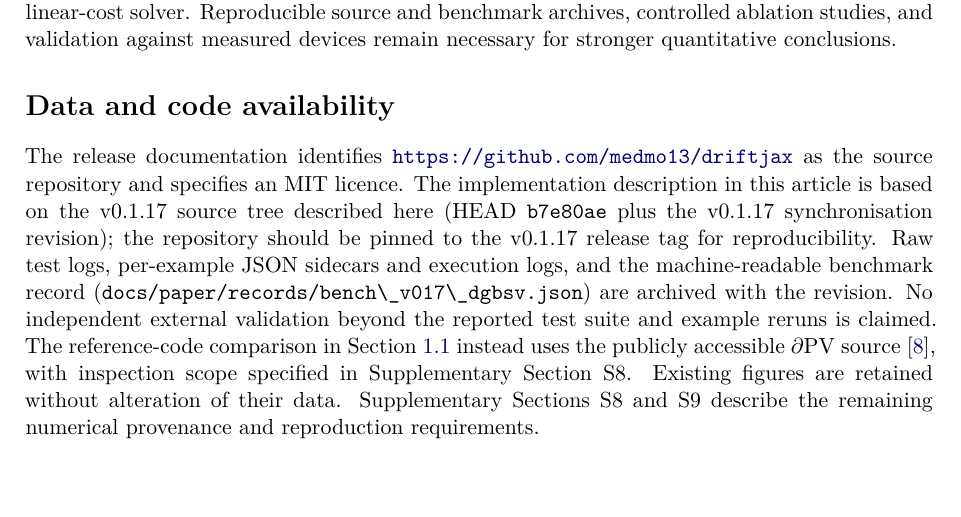
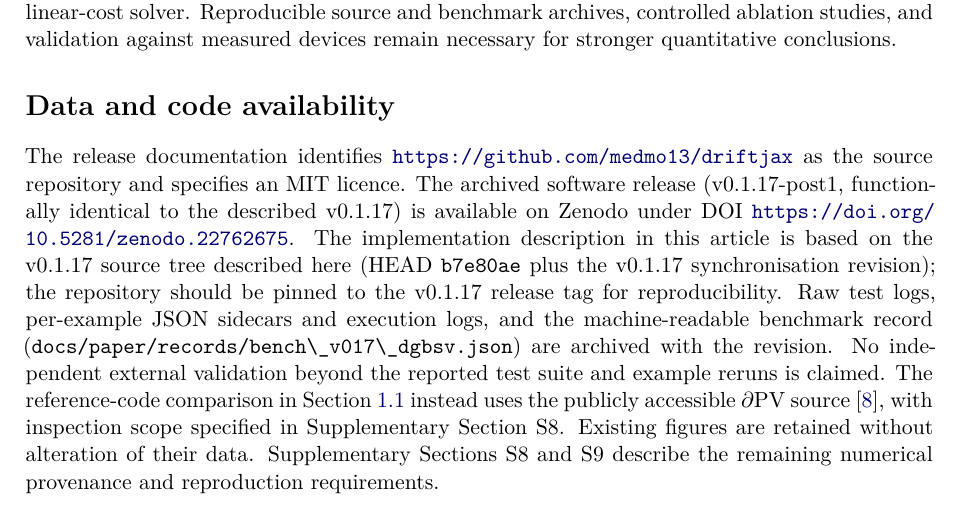
Before and after one commit to medmo13/driftjax, a LaTeX paper (docs/paper/DriftJax_paper.tex, which reads docs/paper/DriftJax_content.tex): part of page 18 of 21, cut so that both start at the same text, the shorter picture padded with empty space. Compiled offline with pdfLaTeX.

Commit message:
docs: wire Zenodo software DOI 10.5281/zenodo.22762675
- CITATION.cff: doi + repository-artifact fields
- Paper data availability: archived release link
- CHANGELOG: record minted DOI

```diff
--- a/docs/paper/DriftJax_content.tex
+++ b/docs/paper/DriftJax_content.tex
@@ -911,7 +911,9 @@ necessary for stronger quantitative conclusions.
 \section*{Data and code availability}
 The release documentation identifies
 \url{https://github.com/medmo13/driftjax} as the source repository and
-specifies an MIT licence. The implementation description in this article
+specifies an MIT licence. The archived software release (v0.1.17-post1,
+functionally identical to the described v0.1.17) is available on Zenodo
+under DOI~\url{https://doi.org/10.5281/zenodo.22762675}. The implementation description in this article
 is based on the v0.1.17 source tree described here (HEAD \code{b7e80ae}
 plus the v0.1.17 synchronisation revision); the repository should be
 pinned to the v0.1.17 release tag for reproducibility. Raw test logs,
```
Also changed, not shown: CHANGELOG.md, 1 other file.
